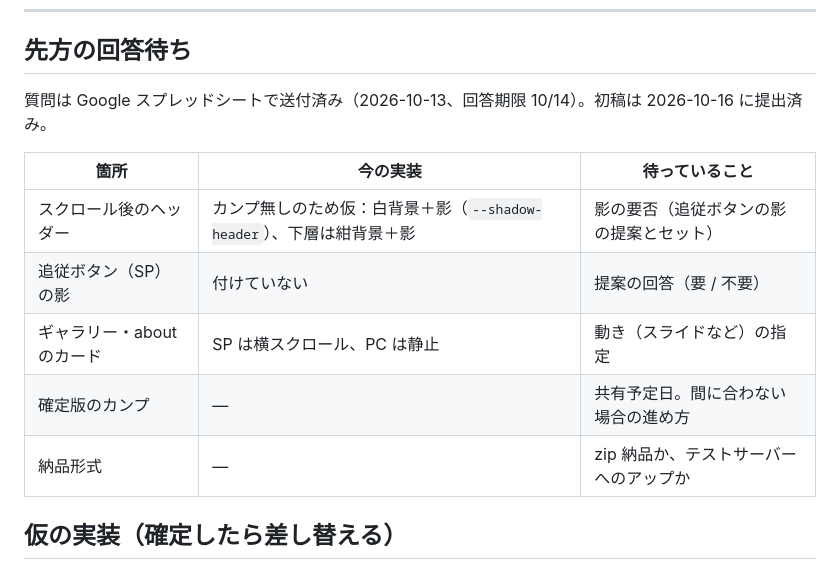
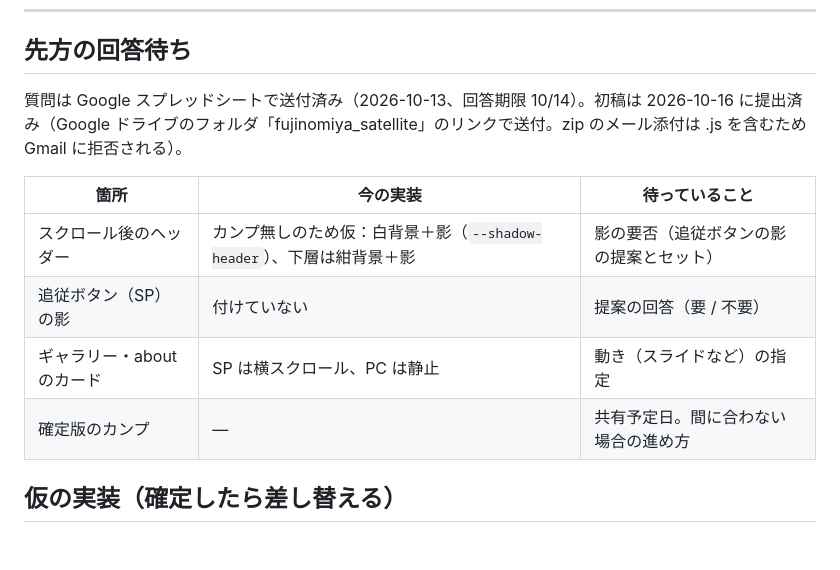
Before and after one commit to Yukousa/mole-fujinomiya, a Markdown page: 作業メモ.md, the part around the change. Drawn GitHub-style; blank space fills up the shorter version.

```diff
--- a/作業メモ.md
+++ b/作業メモ.md
@@ -7,7 +7,7 @@
 
 ## 先方の回答待ち
 
-質問は Google スプレッドシートで送付済み（2026-10-13、回答期限 10/14）。初稿は 2026-10-16 に提出済み。
+質問は Google スプレッドシートで送付済み（2026-10-13、回答期限 10/14）。初稿は 2026-10-16 に提出済み（Google ドライブのフォルダ「fujinomiya_satellite」のリンクで送付。zip のメール添付は .js を含むため Gmail に拒否される）。
 
 | 箇所 | 今の実装 | 待っていること |
 |---|---|---|
@@ -15,7 +15,6 @@
 | 追従ボタン（SP）の影 | 付けていない | 提案の回答（要 / 不要） |
 | ギャラリー・about のカード | SP は横スクロール、PC は静止 | 動き（スライドなど）の指定 |
 | 確定版のカンプ | — | 共有予定日。間に合わない場合の進め方 |
-| 納品形式 | — | zip 納品か、テストサーバーへのアップか |
 
 ## 仮の実装（確定したら差し替える）
 
```
Also changed, not shown: .claude/memory/project-status.md (+1 -0 lines).
